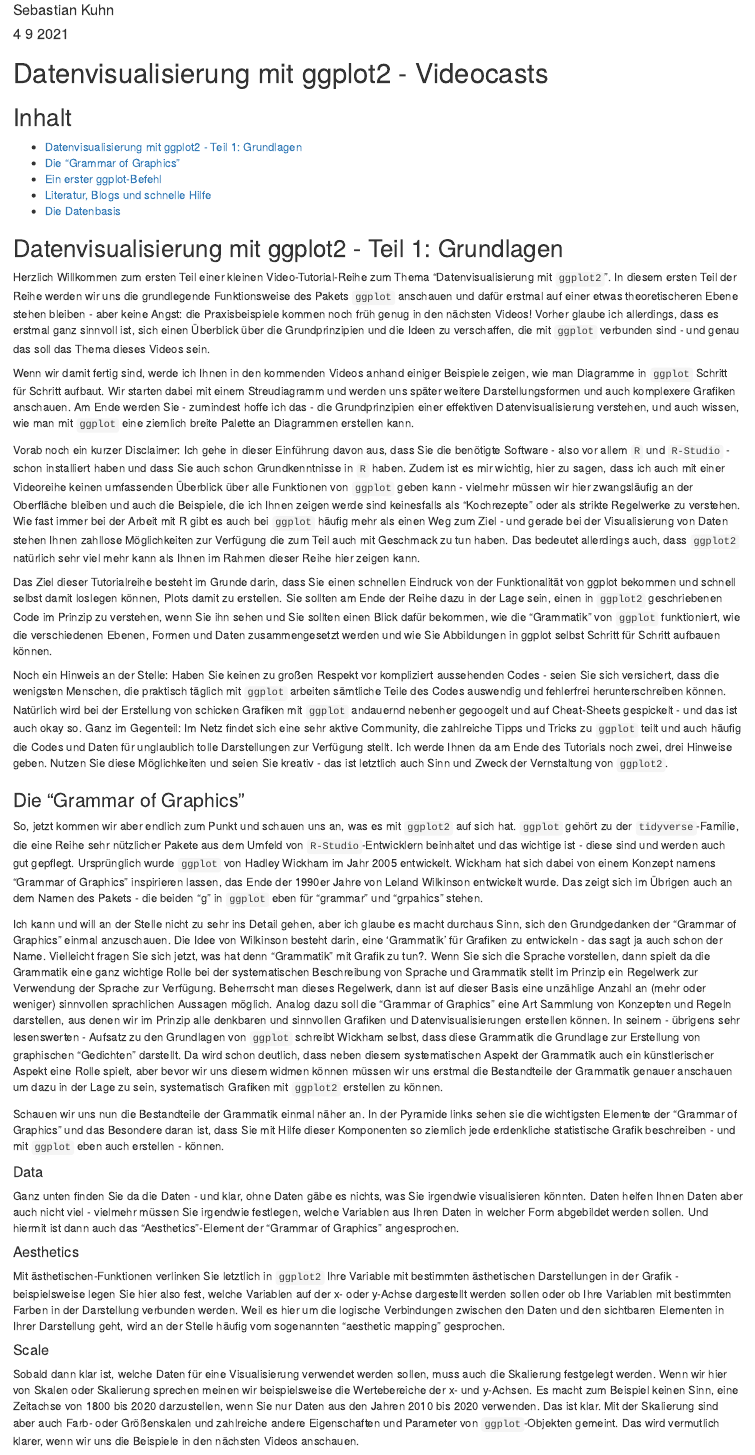
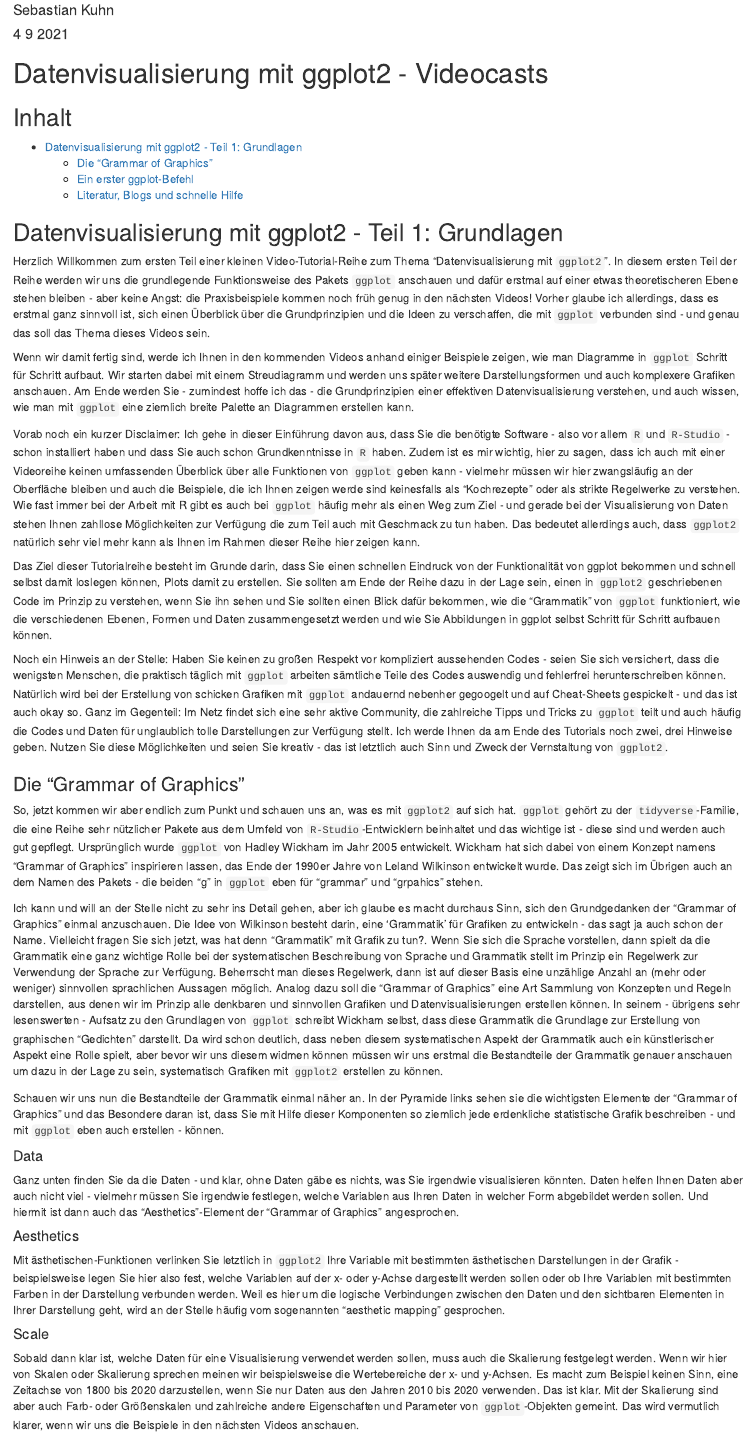
Before and after one commit to sebakuhn/ggplot_FUH_Videocast, an R Markdown document (Code/Einführung_ggplot2_Skript.Rmd): the page in a window 1100 px wide, from 70 px down. Rendered offline with R 4.5, knitr and Pandoc, with nearby package versions.

Commit message:
Aktuellere Versionen des Skripts

````diff
--- a/Code/Einführung_ggplot2_Skript.Rmd
+++ b/Code/Einführung_ggplot2_Skript.Rmd
@@ -2,12 +2,19 @@
 title: "Datenvisualisierung mit ggplot2"
 author: "Sebastian Kuhn"
 date: "4 9 2021"
-#output: html_document
-output: word_document
+output: html_document
+#output: word_document
+#output: pdf_document
+description: "Skript für die Videocast-Reihe zum Thema Datenvisualisierung mit ggplot2"
+tags: ["DataViz", "tutorial", "R", "tidyverse", "ggplot2"]
+editor_options:
+  chunk_output_type: console
 ---
 
-```{r setup, include=FALSE}
-knitr::opts_chunk$set(echo = TRUE)
+```{r set options, include=FALSE}
+options(width = 700)
+knitr::opts_chunk$set(warning = FALSE, message = FALSE, out.width = "100%",
+                      fig.showtext = TRUE, retina = 1)
 ```
 
 # Datenvisualisierung mit ggplot2 - Videocasts
@@ -15,10 +22,9 @@ knitr::opts_chunk$set(echo = TRUE)
 ## Inhalt {#inhalt}
 
 * [Datenvisualisierung mit ggplot2 - Teil 1: Grundlagen](#basics)
-+ [Die "Grammar of Graphics"](#grammar)
-+ [Ein erster ggplot-Befehl](#Befehl)
-+ [Literatur, Blogs und schnelle Hilfe](#Hilfe)
-* [Die Datenbasis](#data)
+  + [Die "Grammar of Graphics"](#grammar)
+  + [Ein erster ggplot-Befehl](#Befehl)
+  + [Literatur, Blogs und schnelle Hilfe](#Hilfe)
 
 ## Datenvisualisierung mit ggplot2 - Teil 1: Grundlagen {#basics}
 
````
Also changed, not shown: Code/Einführung_ggplot2_Skript.html, 1 other file.
